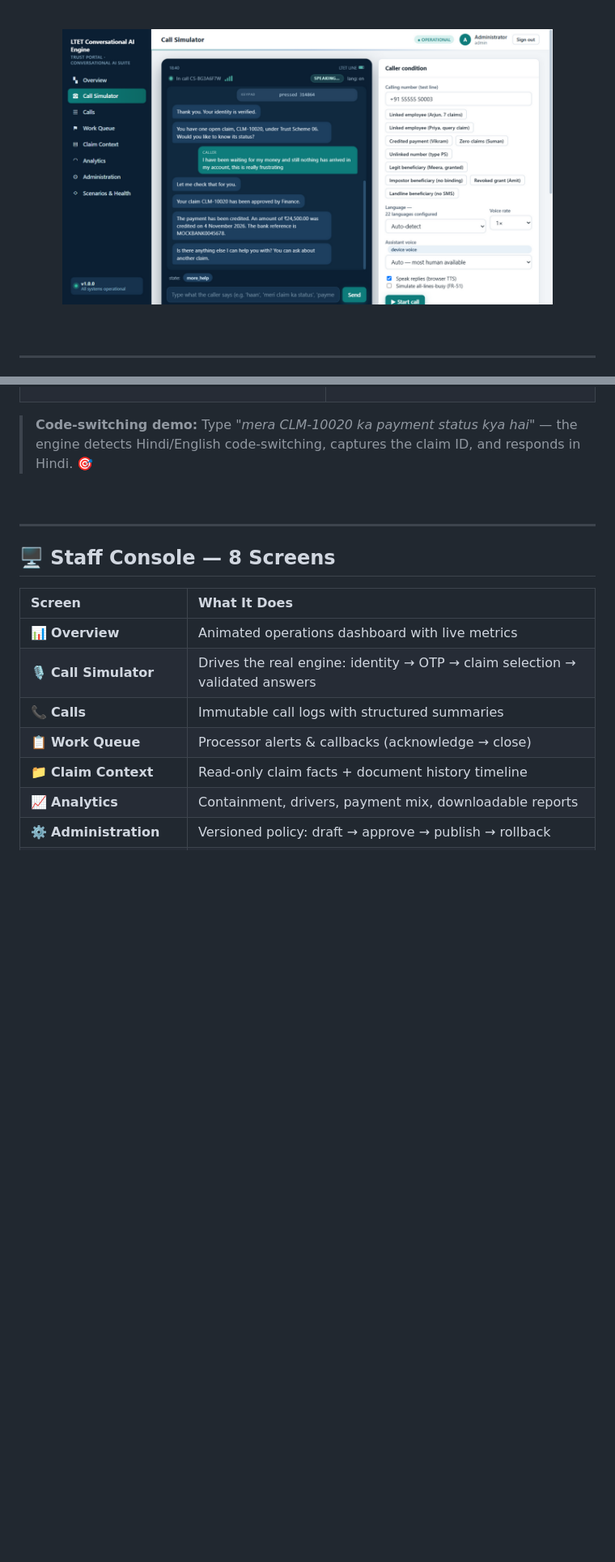
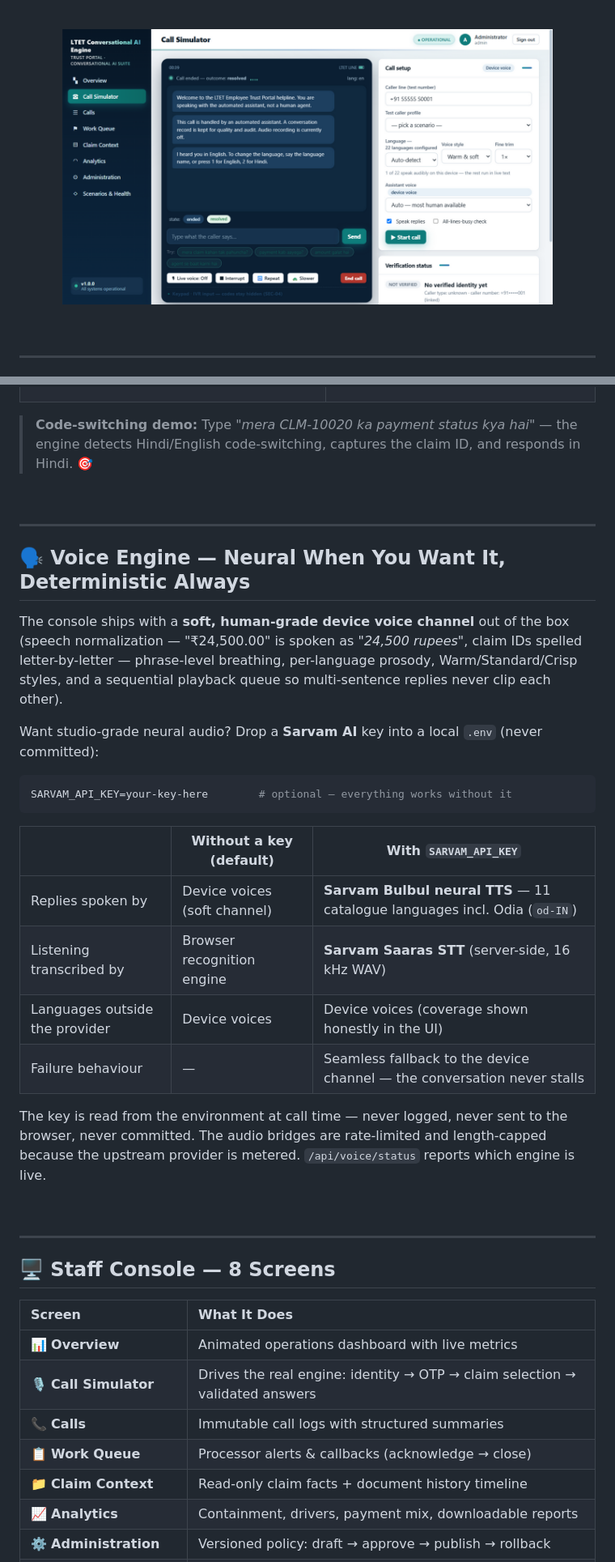
Before and after one commit to Siddhant-Pardeshi-Doastra/ltet-conversational-ai-engine, a Markdown page: README.md, 2 parts joined by grey strips. Shown at 81% size. Drawn GitHub-style; pictures changed too: docs/screenshots/simulator.png; blank space fills up the shorter version.

````diff
--- a/README.md
+++ b/README.md
@@ -301,6 +307,29 @@ Caller        Engine                         Portal(mock)          Worker
 
 ---
 
+## 🗣️ Voice Engine — Neural When You Want It, Deterministic Always
+
+The console ships with a **soft, human-grade device voice channel** out of the box (speech normalization — "₹24,500.00" is spoken as *"24,500 rupees"*, claim IDs spelled letter-by-letter — phrase-level breathing, per-language prosody, Warm/Standard/Crisp styles, and a sequential playback queue so multi-sentence replies never clip each other).
+
+Want studio-grade neural audio? Drop a **Sarvam AI** key into a local `.env` (never committed):
+
+```ini
+SARVAM_API_KEY=your-key-here        # optional — everything works without it
+```
+
+| | Without a key (default) | With `SARVAM_API_KEY` |
+|---|---|---|
+| Replies spoken by | Device voices (soft channel) | **Sarvam Bulbul neural TTS** — 11 catalogue languages incl. Odia (`od-IN`) |
+| Listening transcribed by | Browser recognition engine | **Sarvam Saaras STT** (server-side, 16 kHz WAV) |
+| Languages outside the provider | Device voices | Device voices (coverage shown honestly in the UI) |
+| Failure behaviour | — | Seamless fallback to the device channel — the conversation never stalls |
+
+The key is read from the environment at call time — never logged, never sent to the browser, never committed. The audio bridges are rate-limited and length-capped because the upstream provider is metered. `/api/voice/status` reports which engine is live.
+
+<br/>
+
+---
+
 ## 🖥️ Staff Console — 8 Screens
 
 | Screen | What It Does |
````
Also changed, not shown: other parts of README.md (+9 -2 lines), docs/TEST_REPORT.md (+4 -4 lines), 4 other files.
